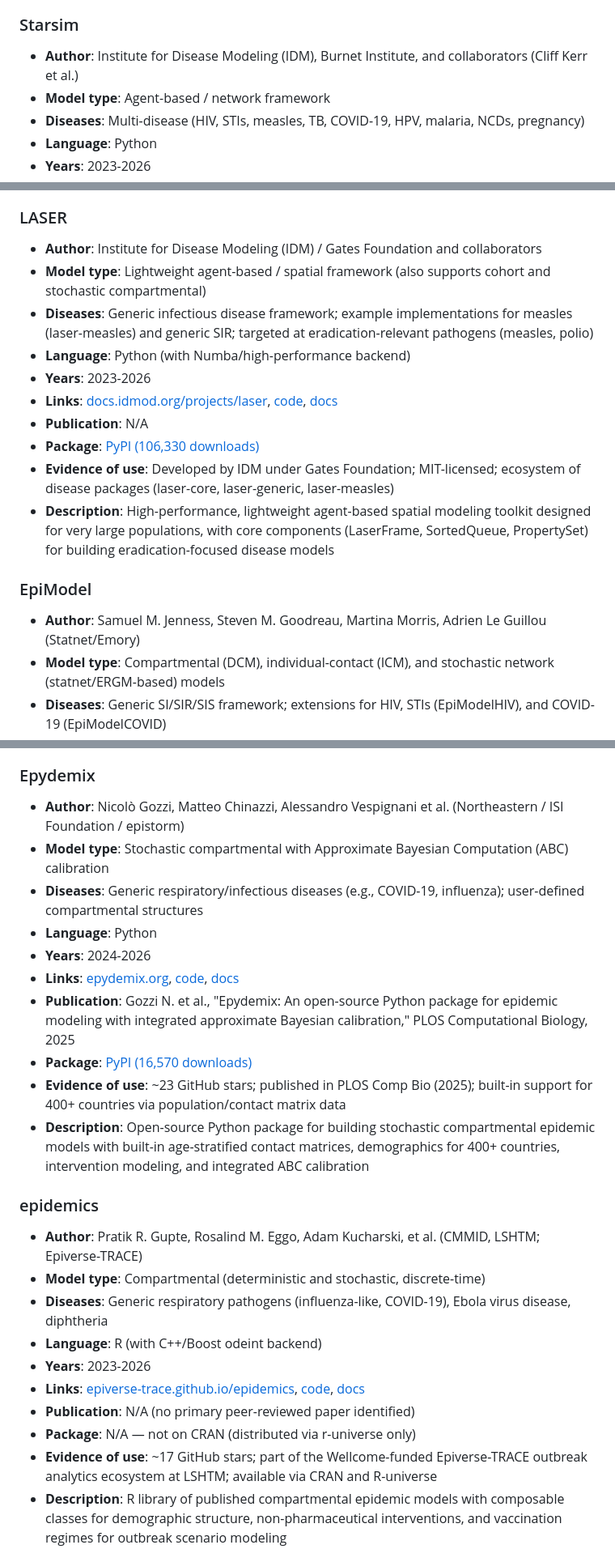
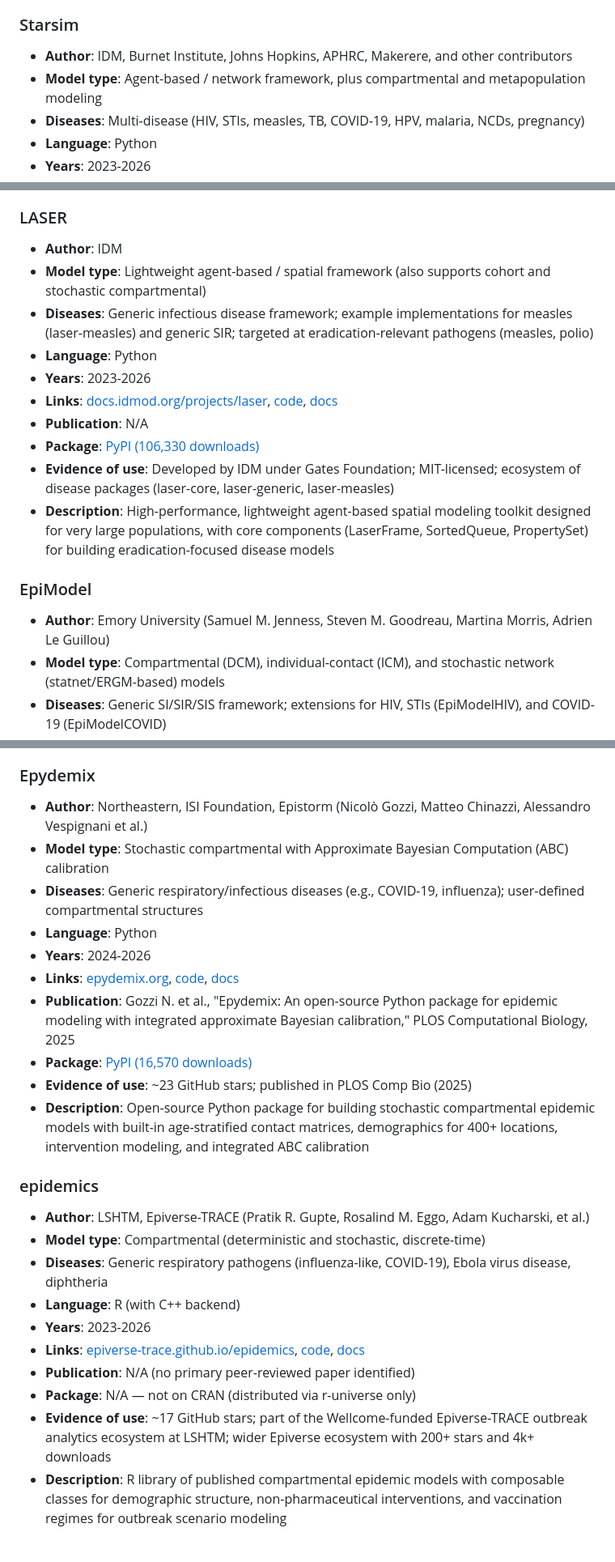
Before and after one commit to starsimhub/disease_modeling_landscape, a Markdown page: README.md, 3 parts joined by grey strips. Shown at 81% size. Drawn GitHub-style.

Commit message:
update info

```diff
--- a/README.md
+++ b/README.md
@@ -43,8 +43,8 @@ The following were identified as the most important disease modeling software to
 
 ### Starsim
 
-* **Author**: Institute for Disease Modeling (IDM), Burnet Institute, and collaborators (Cliff Kerr et al.)
-* **Model type**: Agent-based / network framework
+* **Author**: IDM, Burnet Institute, Johns Hopkins, APHRC, Makerere, and other contributors
+* **Model type**: Agent-based / network framework, plus compartmental and metapopulation modeling
 * **Diseases**: Multi-disease (HIV, STIs, measles, TB, COVID-19, HPV, malaria, NCDs, pregnancy)
 * **Language**: Python
 * **Years**: 2023-2026
@@ -69,10 +69,10 @@ The following were identified as the most important disease modeling software to
 
 ### LASER
 
-* **Author**: Institute for Disease Modeling (IDM) / Gates Foundation and collaborators
+* **Author**: IDM
 * **Model type**: Lightweight agent-based / spatial framework (also supports cohort and stochastic compartmental)
 * **Diseases**: Generic infectious disease framework; example implementations for measles (laser-measles) and generic SIR; targeted at eradication-relevant pathogens (measles, polio)
-* **Language**: Python (with Numba/high-performance backend)
+* **Language**: Python
 * **Years**: 2023-2026
 * **Links**: [docs.idmod.org/projects/laser](https://docs.idmod.org/projects/laser/en/latest/), [code](https://github.com/InstituteforDiseaseModeling/laser), [docs](https://docs.idmod.org/projects/laser/en/latest/)
 * **Publication**: N/A
@@ -82,7 +82,7 @@ The following were identified as the most important disease modeling software to
 
 ### EpiModel
 
-* **Author**: Samuel M. Jenness, Steven M. Goodreau, Martina Morris, Adrien Le Guillou (Statnet/Emory)
+* **Author**: Emory University (Samuel M. Jenness, Steven M. Goodreau, Martina Morris, Adrien Le Guillou)
 * **Model type**: Compartmental (DCM), individual-contact (ICM), and stochastic network (statnet/ERGM-based) models
 * **Diseases**: Generic SI/SIR/SIS framework; extensions for HIV, STIs (EpiModelHIV), and COVID-19 (EpiModelCOVID)
 * **Language**: R
@@ -147,7 +147,7 @@ The following were identified as the most important disease modeling software to
 
 ### Epydemix
 
-* **Author**: Nicolò Gozzi, Matteo Chinazzi, Alessandro Vespignani et al. (Northeastern / ISI Foundation / epistorm)
+* **Author**: Northeastern, ISI Foundation, Epistorm (Nicolò Gozzi, Matteo Chinazzi, Alessandro Vespignani et al.)
 * **Model type**: Stochastic compartmental with Approximate Bayesian Computation (ABC) calibration
 * **Diseases**: Generic respiratory/infectious diseases (e.g., COVID-19, influenza); user-defined compartmental structures
 * **Language**: Python
@@ -155,20 +155,20 @@ The following were identified as the most important disease modeling software to
 * **Links**: [epydemix.org](https://www.epydemix.org/), [code](https://github.com/epistorm/epydemix), [docs](https://www.epydemix.org/)
 * **Publication**: Gozzi N. et al., "Epydemix: An open-source Python package for epidemic modeling with integrated approximate Bayesian calibration," PLOS Computational Biology, 2025
 * **Package**: [PyPI (16,570 downloads)](https://pepy.tech/projects/epydemix)
-* **Evidence of use**: ~23 GitHub stars; published in PLOS Comp Bio (2025); built-in support for 400+ countries via population/contact matrix data
-* **Description**: Open-source Python package for building stochastic compartmental epidemic models with built-in age-stratified contact matrices, demographics for 400+ countries, intervention modeling, and integrated ABC calibration
+* **Evidence of use**: ~23 GitHub stars; published in PLOS Comp Bio (2025)
+* **Description**: Open-source Python package for building stochastic compartmental epidemic models with built-in age-stratified contact matrices, demographics for 400+ locations, intervention modeling, and integrated ABC calibration
 
 ### epidemics
 
-* **Author**: Pratik R. Gupte, Rosalind M. Eggo, Adam Kucharski, et al. (CMMID, LSHTM; Epiverse-TRACE)
+* **Author**: LSHTM, Epiverse-TRACE (Pratik R. Gupte, Rosalind M. Eggo, Adam Kucharski, et al.)
 * **Model type**: Compartmental (deterministic and stochastic, discrete-time)
 * **Diseases**: Generic respiratory pathogens (influenza-like, COVID-19), Ebola virus disease, diphtheria
-* **Language**: R (with C++/Boost odeint backend)
+* **Language**: R (with C++ backend)
 * **Years**: 2023-2026
 * **Links**: [epiverse-trace.github.io/epidemics](https://epiverse-trace.github.io/epidemics/), [code](https://github.com/epiverse-trace/epidemics), [docs](https://epiverse-trace.github.io/epidemics/)
 * **Publication**: N/A (no primary peer-reviewed paper identified)
 * **Package**: N/A — not on CRAN (distributed via r-universe only)
-* **Evidence of use**: ~17 GitHub stars; part of the Wellcome-funded Epiverse-TRACE outbreak analytics ecosystem at LSHTM; available via CRAN and R-universe
+* **Evidence of use**: ~17 GitHub stars; part of the Wellcome-funded Epiverse-TRACE outbreak analytics ecosystem at LSHTM; wider Epiverse ecosystem with 200+ stars and 4k+ downloads
 * **Description**: R library of published compartmental epidemic models with composable classes for demographic structure, non-pharmaceutical interventions, and vaccination regimes for outbreak scenario modeling
 
 ### odin
```
Also changed, not shown: other parts of README.md (+4 -4 lines).
